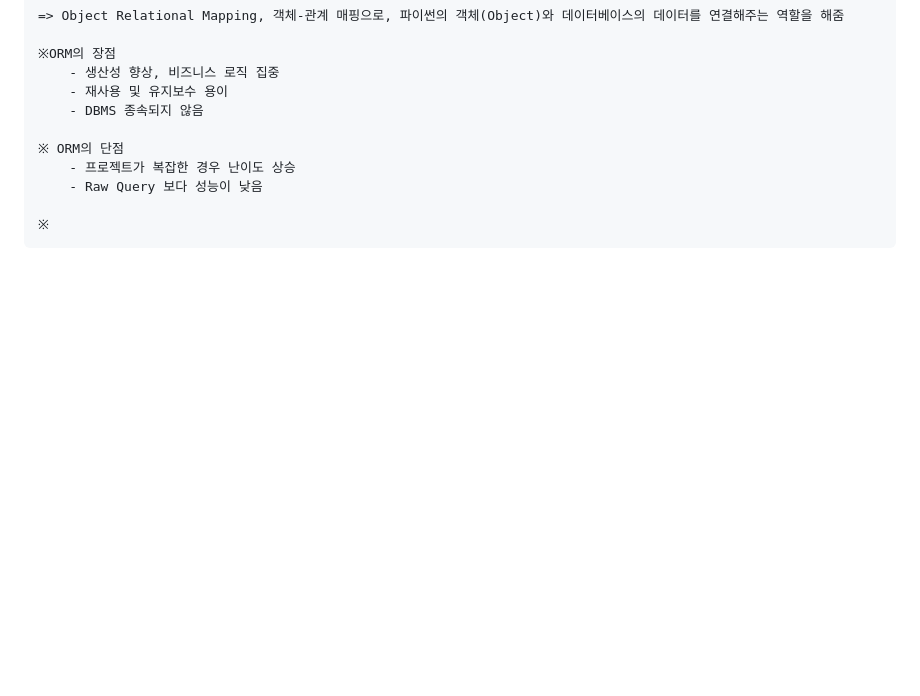
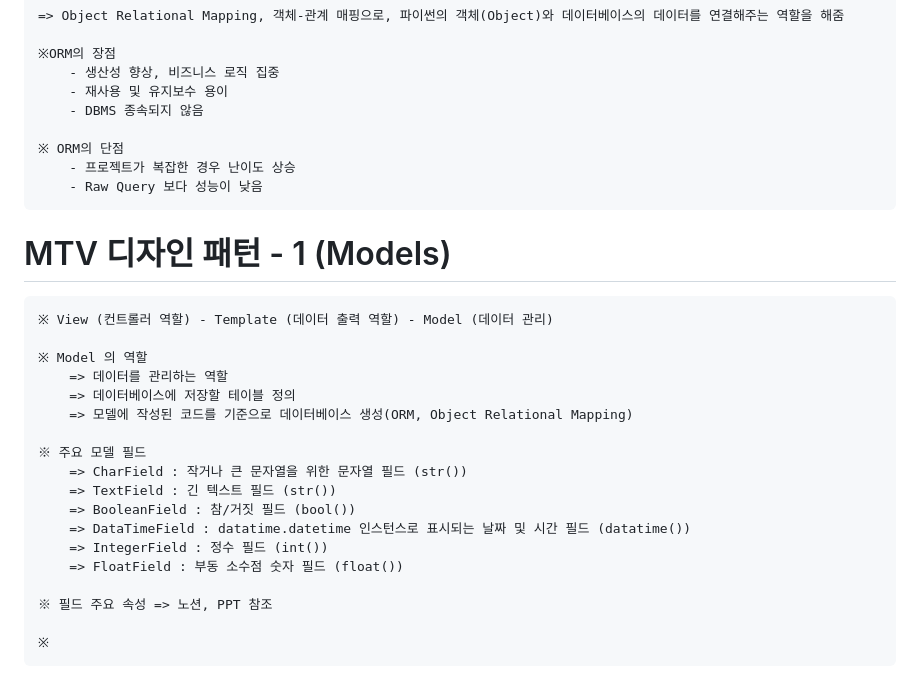
Before and after one commit to kkb00714/techit-django-project, a Markdown page: README.md, the part around the change. Drawn GitHub-style; blank space fills up the shorter version.

Commit message:
[#07 ADD] Django - Model 이해하기(1)

```diff
--- a/README.md
+++ b/README.md
@@ -116,4 +116,24 @@
         - 프로젝트가 복잡한 경우 난이도 상승
         - Raw Query 보다 성능이 낮음
 
+
+# MTV 디자인 패턴 - 1 (Models)
+
+    ※ View (컨트롤러 역할) - Template (데이터 출력 역할) - Model (데이터 관리)
+
+    ※ Model 의 역할
+        => 데이터를 관리하는 역할
+        => 데이터베이스에 저장할 테이블 정의
+        => 모델에 작성된 코드를 기준으로 데이터베이스 생성(ORM, Object Relational Mapping)
+
+    ※ 주요 모델 필드
+        => CharField : 작거나 큰 문자열을 위한 문자열 필드 (str())
+        => TextField : 긴 텍스트 필드 (str())
+        => BooleanField : 참/거짓 필드 (bool())
+        => DataTimeField : datatime.datetime 인스턴스로 표시되는 날짜 및 시간 필드 (datatime())
+        => IntegerField : 정수 필드 (int())
+        => FloatField : 부동 소수점 숫자 필드 (float())
+
+    ※ 필드 주요 속성 => 노션, PPT 참조
+
     ※
```
